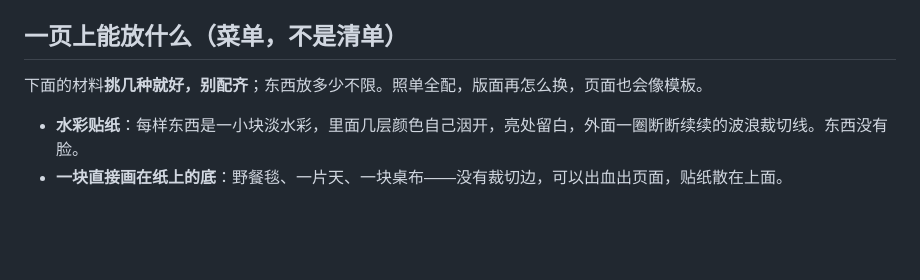
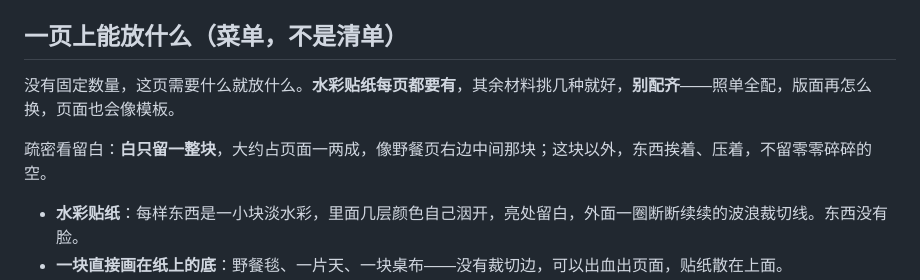
Before and after one commit to lumen-prism/journal-page, a Markdown page: SKILL.md, the part around the change. GitHub-like rendering; blank space fills up the shorter version.

Commit message:
水彩贴纸每页必有，疏密看留白
Co-Authored-By: Claude Opus 5.5 <noreply@anthropic.com>

```diff
--- a/SKILL.md
+++ b/SKILL.md
@@ -13,7 +13,9 @@ description: 整页手帐——把一页手帐画成一张图：几张水彩贴
 
 ## 一页上能放什么（菜单，不是清单）
 
-下面的材料**挑几种就好，别配齐**；东西放多少不限。照单全配，版面再怎么换，页面也会像模板。
+没有固定数量，这页需要什么就放什么。**水彩贴纸每页都要有**，其余材料挑几种就好，**别配齐**——照单全配，版面再怎么换，页面也会像模板。
+
+疏密看留白：**白只留一整块**，大约占页面一两成，像野餐页右边中间那块；这块以外，东西挨着、压着，不留零零碎碎的空。
 
 - **水彩贴纸**：每样东西是一小块淡水彩，里面几层颜色自己洇开，亮处留白，外面一圈断断续续的波浪裁切线。东西没有脸。
 - **一块直接画在纸上的底**：野餐毯、一片天、一块桌布——没有裁切边，可以出血出页面，贴纸散在上面。
```
